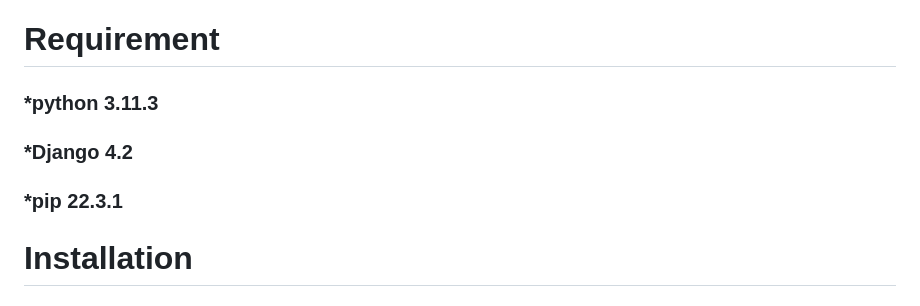
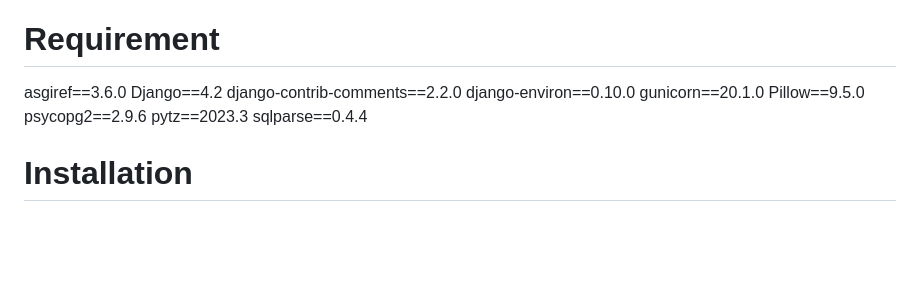
Before and after one commit to goat2130/Django-portfolio-first, a Markdown page: README.md, the part around the change. Drawn GitHub-style; blank space fills up the shorter version.

```diff
--- a/README.md
+++ b/README.md
@@ -47,9 +47,15 @@
 
 # Requirement
 
-### *python 3.11.3
-### *Django 4.2
-### *pip 22.3.1
+asgiref==3.6.0
+Django==4.2
+django-contrib-comments==2.2.0
+django-environ==0.10.0
+gunicorn==20.1.0
+Pillow==9.5.0
+psycopg2==2.9.6
+pytz==2023.3
+sqlparse==0.4.4
 
 # Installation
 
```
